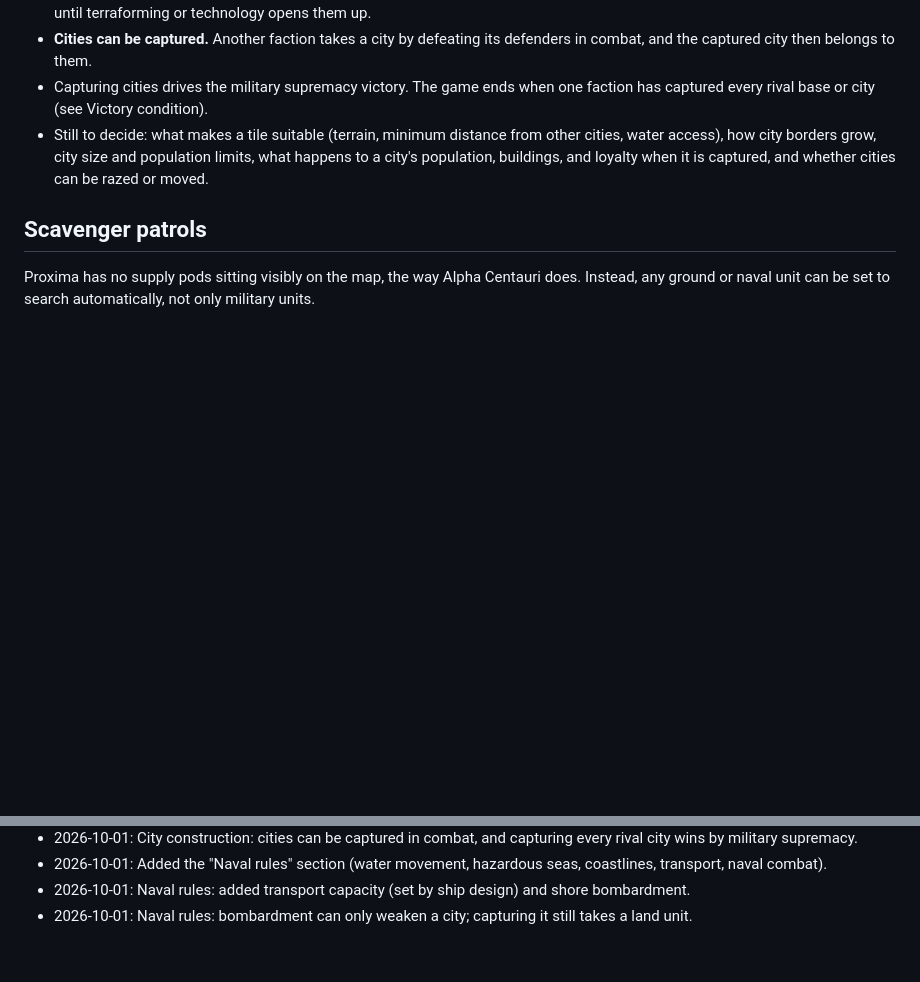
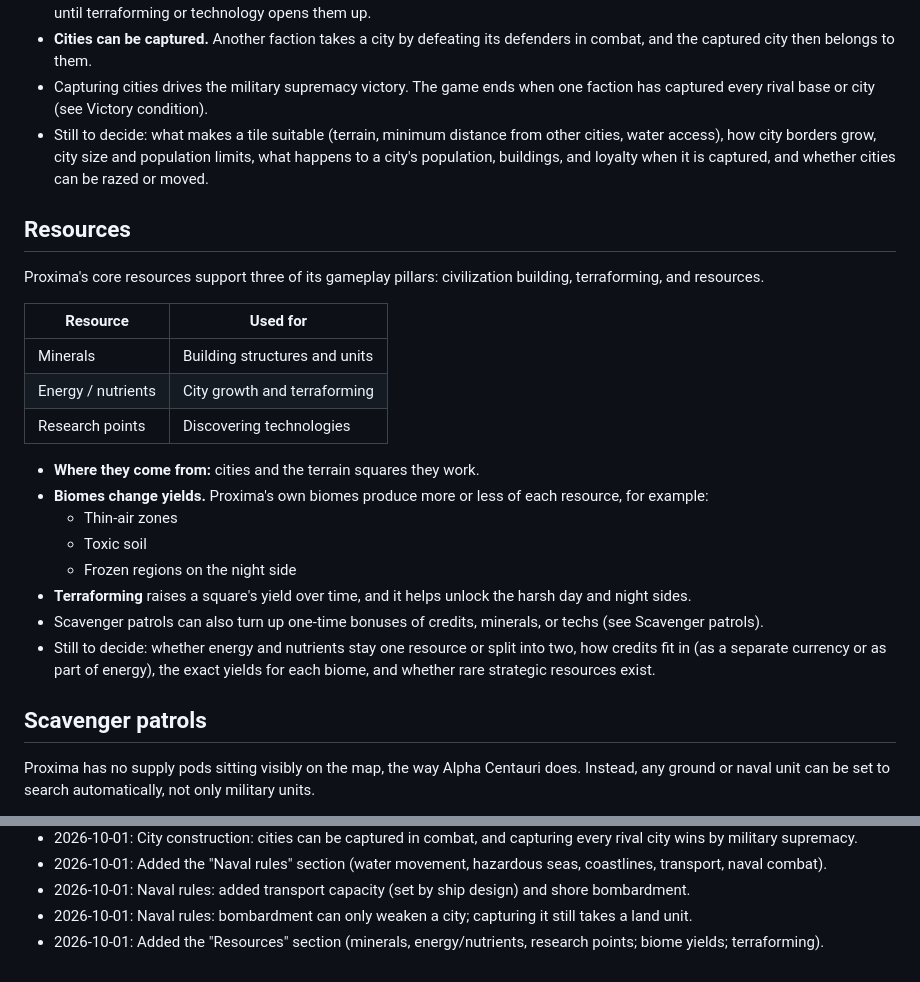
Before and after one commit to jasonvgriffin/proxima, a Markdown page: PROXIMA.md, 2 parts joined by grey strips. Rendered like a GitHub page; blank space fills up the shorter version.

Commit message:
PROXIMA.md: resources

```diff
--- a/PROXIMA.md
+++ b/PROXIMA.md
@@ -125,6 +125,25 @@ As in Sid Meier's Alpha Centauri, players found new cities (bases) to grow their
 - **Cities can be captured.** Another faction takes a city by defeating its defenders in combat, and the captured city then belongs to them.
 - Capturing cities drives the military supremacy victory. The game ends when one faction has captured every rival base or city (see Victory condition).
 - Still to decide: what makes a tile suitable (terrain, minimum distance from other cities, water access), how city borders grow, city size and population limits, what happens to a city's population, buildings, and loyalty when it is captured, and whether cities can be razed or moved.
+
+## Resources
+
+Proxima's core resources support three of its gameplay pillars: civilization building, terraforming, and resources.
+
+| Resource | Used for |
+|---|---|
+| Minerals | Building structures and units |
+| Energy / nutrients | City growth and terraforming |
+| Research points | Discovering technologies |
+
+- **Where they come from:** cities and the terrain squares they work.
+- **Biomes change yields.** Proxima's own biomes produce more or less of each resource, for example:
+  - Thin-air zones
+  - Toxic soil
+  - Frozen regions on the night side
+- **Terraforming** raises a square's yield over time, and it helps unlock the harsh day and night sides.
+- Scavenger patrols can also turn up one-time bonuses of credits, minerals, or techs (see Scavenger patrols).
+- Still to decide: whether energy and nutrients stay one resource or split into two, how credits fit in (as a separate currency or as part of energy), the exact yields for each biome, and whether rare strategic resources exist.
 
 ## Scavenger patrols
 
@@ -256,3 +275,4 @@ The work is split by folder so several chats or agents can work at the same time
 - 2026-10-01: Added the "Naval rules" section (water movement, hazardous seas, coastlines, transport, naval combat).
 - 2026-10-01: Naval rules: added transport capacity (set by ship design) and shore bombardment.
 - 2026-10-01: Naval rules: bombardment can only weaken a city; capturing it still takes a land unit.
+- 2026-10-01: Added the "Resources" section (minerals, energy/nutrients, research points; biome yields; terraforming).
```
